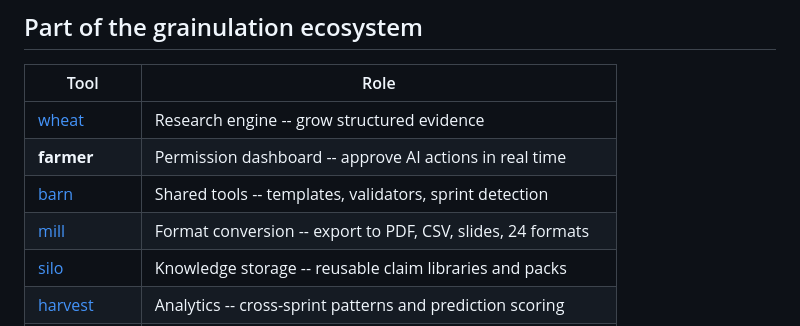
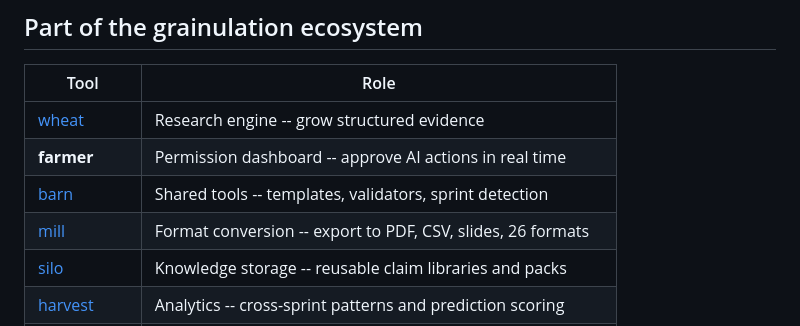
Before and after one commit to grainulation/farmer, a Markdown page: README.md, the part around the change. GitHub-like rendering.

Commit message:
docs: mill 24→26 formats (ecosystem table propagation)
Co-Authored-By: Claude Opus 4.7 (1M context) <noreply@anthropic.com>

```diff
--- a/README.md
+++ b/README.md
@@ -118,7 +118,7 @@ Farmer has zero third-party runtime dependencies — depends only on `@grainulat
 | [wheat](https://github.com/grainulation/wheat)               | Research engine -- grow structured evidence                 |
 | **farmer**                                                   | Permission dashboard -- approve AI actions in real time     |
 | [barn](https://github.com/grainulation/barn)                 | Shared tools -- templates, validators, sprint detection     |
-| [mill](https://github.com/grainulation/mill)                 | Format conversion -- export to PDF, CSV, slides, 24 formats |
+| [mill](https://github.com/grainulation/mill)                 | Format conversion -- export to PDF, CSV, slides, 26 formats |
 | [silo](https://github.com/grainulation/silo)                 | Knowledge storage -- reusable claim libraries and packs     |
 | [harvest](https://github.com/grainulation/harvest)           | Analytics -- cross-sprint patterns and prediction scoring   |
 | [orchard](https://github.com/grainulation/orchard)           | Orchestration -- multi-sprint coordination and dependencies |
```
